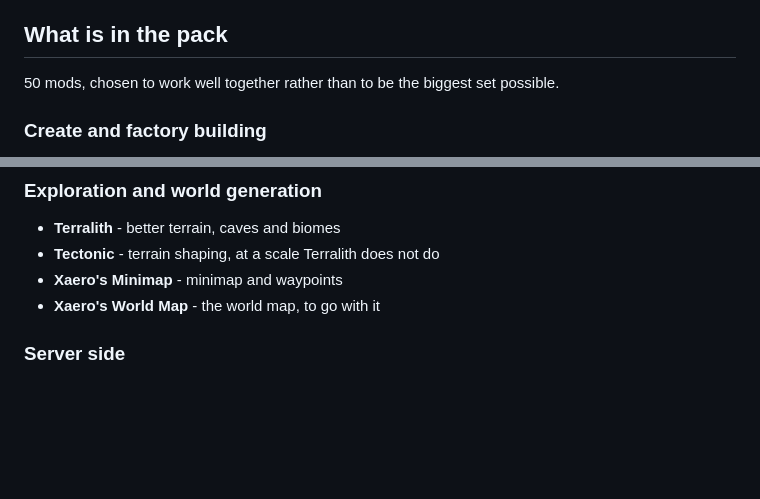
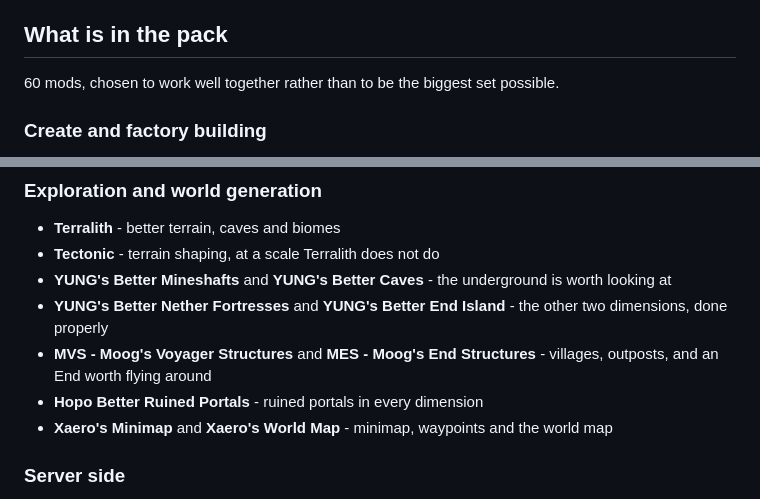
Before and after one commit to NuttyRabbit/HoneyBeeSMP, a Markdown page: README.md, 2 parts joined by grey strips. Rendered like a GitHub page; blank space fills up the shorter version.

```diff
--- a/README.md
+++ b/README.md
@@ -93,7 +93,7 @@ and try again.
 
 ## What is in the pack
 
-50 mods, chosen to work well together rather than to be the biggest set
+60 mods, chosen to work well together rather than to be the biggest set
 possible.
 
 ### Create and factory building
@@ -141,8 +141,15 @@ possible.
 
 - **Terralith** - better terrain, caves and biomes
 - **Tectonic** - terrain shaping, at a scale Terralith does not do
-- **Xaero's Minimap** - minimap and waypoints
-- **Xaero's World Map** - the world map, to go with it
+- **YUNG's Better Mineshafts** and **YUNG's Better Caves** - the underground
+  is worth looking at
+- **YUNG's Better Nether Fortresses** and **YUNG's Better End Island** -
+  the other two dimensions, done properly
+- **MVS - Moog's Voyager Structures** and **MES - Moog's End Structures** -
+  villages, outposts, and an End worth flying around
+- **Hopo Better Ruined Portals** - ruined portals in every dimension
+- **Xaero's Minimap** and **Xaero's World Map** - minimap, waypoints and
+  the world map
 
 ### Server side
 
```
Also changed, not shown: minecraft/modpack/README.md (+11 -3 lines), minecraft/modpack/modrinth-description.md (+1 -1 lines).
